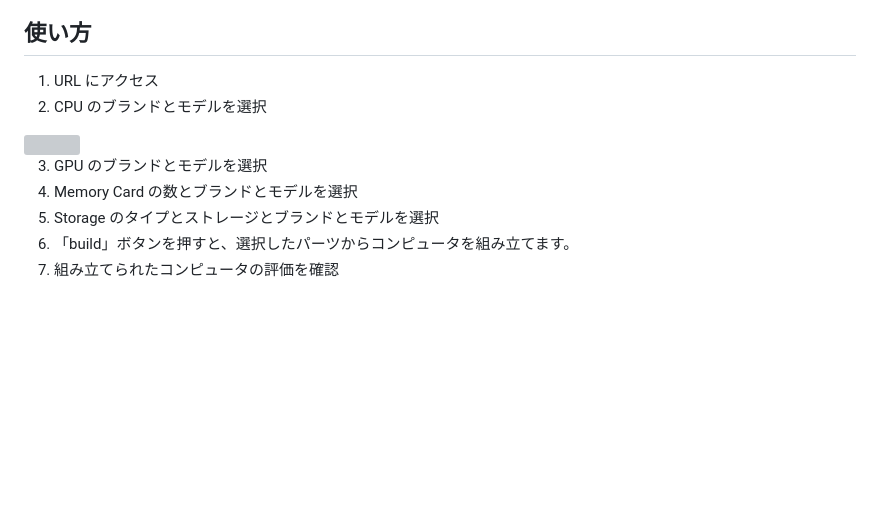
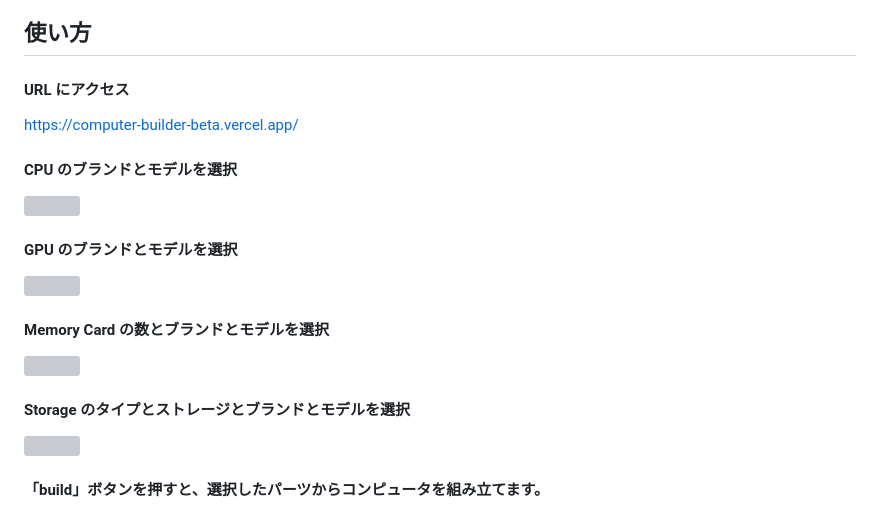
Before and after one commit to daxchx/computer-builder, a Markdown page: README.md, the part around one of its changes. GitHub-like rendering; blank space fills up the shorter version; grey boxes are pictures that could not be loaded.

```diff
--- a/README.md
+++ b/README.md
@@ -18,13 +18,25 @@ thumbnail.gif
 
 ## 使い方
 
-1. URL にアクセス
-2. CPU のブランドとモデルを選択
+#### URL にアクセス
+
+https://computer-builder-beta.vercel.app/
+
+#### CPU のブランドとモデルを選択
 
 <img src="https://github.com/daxchx/computer-builder/assets/149696768/fe3a204a-61ca-4241-b9a9-406c080e26d0" width="400" />
 
-3. GPU のブランドとモデルを選択
-4. Memory Card の数とブランドとモデルを選択
-5. Storage のタイプとストレージとブランドとモデルを選択
-6. 「build」ボタンを押すと、選択したパーツからコンピュータを組み立てます。
-7. 組み立てられたコンピュータの評価を確認
+#### GPU のブランドとモデルを選択
+
+<img src="https://github.com/daxchx/computer-builder/assets/149696768/ff4ee867-ab7a-4e11-b42a-3328a397681e" width="400" />
+
+#### Memory Card の数とブランドとモデルを選択
+
+<img src="https://github.com/daxchx/computer-builder/assets/149696768/ab81fa8b-b1e3-4c45-a723-a112a16575f6" width="400" />
+
+#### Storage のタイプとストレージとブランドとモデルを選択
+
+<img src="https://github.com/daxchx/computer-builder/assets/149696768/a9873a5b-3e4b-40fe-aba2-06330eab62e7" width="400" />
+
+#### 「build」ボタンを押すと、選択したパーツからコンピュータを組み立てます。
+
```
Also changed, not shown: other parts of README.md (+43 -4 lines).
